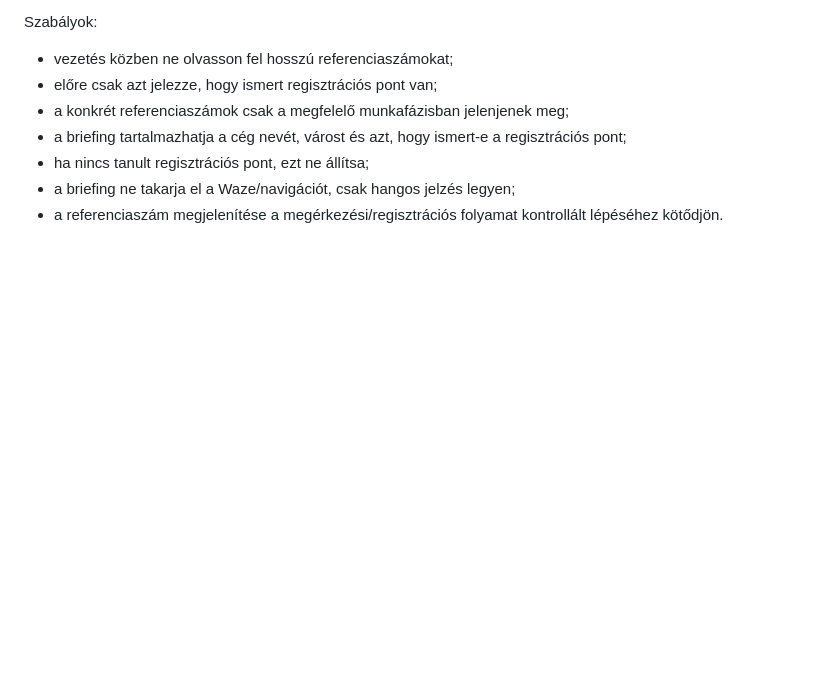
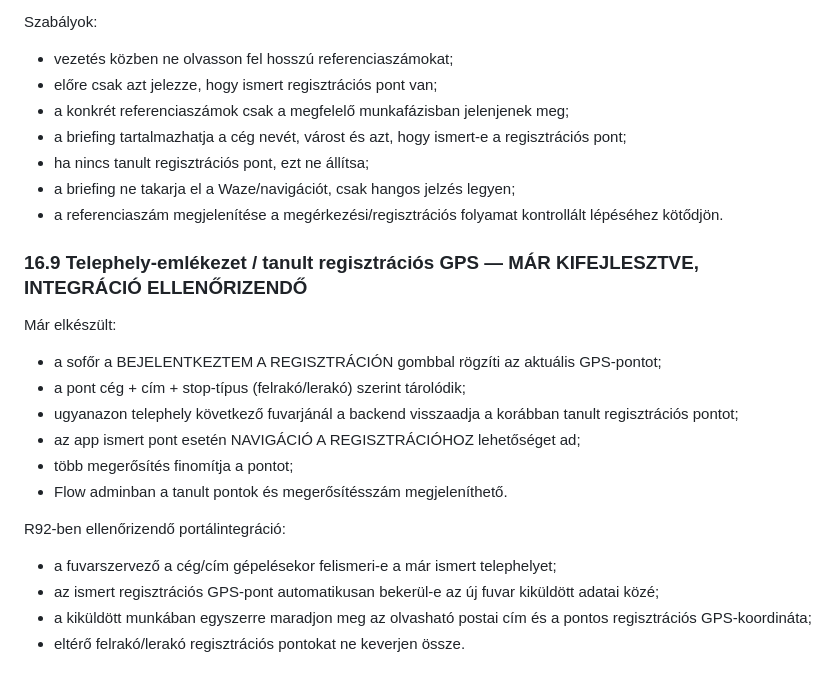
Before and after one commit to gbcser-collab/aims-flow-scanner, a Markdown page: R92_ALL_IN_ONE_MASTER_ROADMAP.md, the part around the change. GitHub-like rendering; blank space fills up the shorter version.

Commit message:
R92: mark learned site registration GPS as existing and verify portal reuse

```diff
--- a/R92_ALL_IN_ONE_MASTER_ROADMAP.md
+++ b/R92_ALL_IN_ONE_MASTER_ROADMAP.md
@@ -316,3 +316,19 @@ Szabályok:
 - ha nincs tanult regisztrációs pont, ezt ne állítsa;
 - a briefing ne takarja el a Waze/navigációt, csak hangos jelzés legyen;
 - a referenciaszám megjelenítése a megérkezési/regisztrációs folyamat kontrollált lépéséhez kötődjön.
+
+
+### 16.9 Telephely-emlékezet / tanult regisztrációs GPS — MÁR KIFEJLESZTVE, INTEGRÁCIÓ ELLENŐRIZENDŐ
+Már elkészült:
+- a sofőr a BEJELENTKEZTEM A REGISZTRÁCIÓN gombbal rögzíti az aktuális GPS-pontot;
+- a pont cég + cím + stop-típus (felrakó/lerakó) szerint tárolódik;
+- ugyanazon telephely következő fuvarjánál a backend visszaadja a korábban tanult regisztrációs pontot;
+- az app ismert pont esetén NAVIGÁCIÓ A REGISZTRÁCIÓHOZ lehetőséget ad;
+- több megerősítés finomítja a pontot;
+- Flow adminban a tanult pontok és megerősítésszám megjeleníthető.
+
+R92-ben ellenőrizendő portálintegráció:
+- a fuvarszervező a cég/cím gépelésekor felismeri-e a már ismert telephelyet;
+- az ismert regisztrációs GPS-pont automatikusan bekerül-e az új fuvar kiküldött adatai közé;
+- a kiküldött munkában egyszerre maradjon meg az olvasható postai cím és a pontos regisztrációs GPS-koordináta;
+- eltérő felrakó/lerakó regisztrációs pontokat ne keverjen össze.
```
